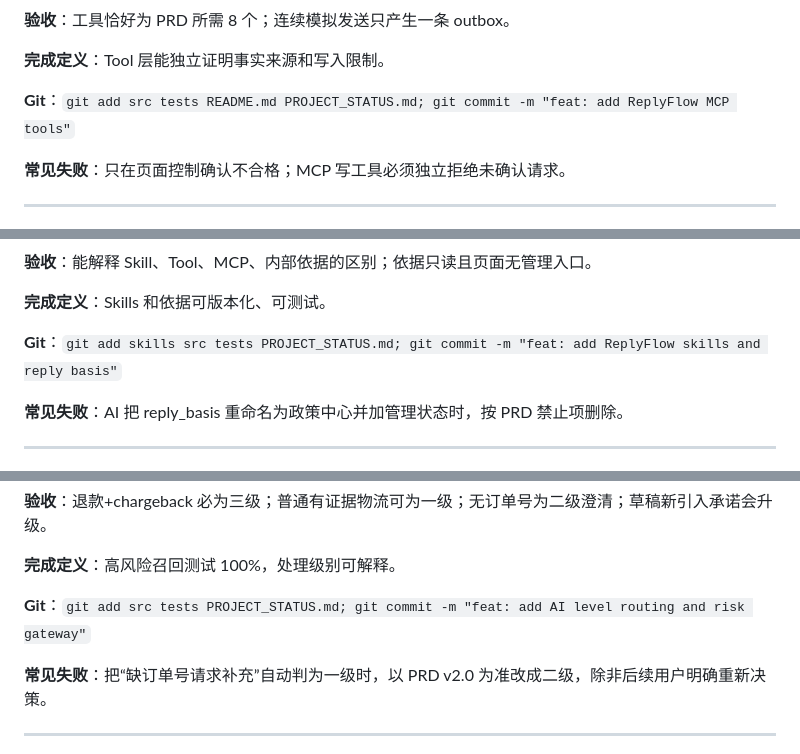
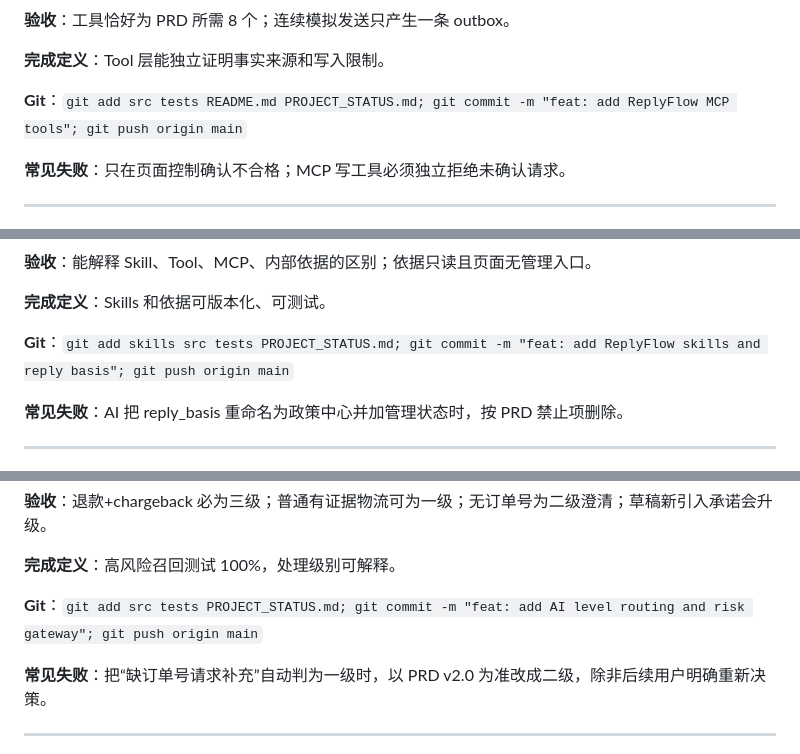
Before and after one commit to leiluo845/reply-flow-agent, a Markdown page: docs/requirements/ReplyFlow项目行动指南.md, 3 parts joined by grey strips. Drawn GitHub-style.

```diff
--- a/docs/requirements/ReplyFlow项目行动指南.md
+++ b/docs/requirements/ReplyFlow项目行动指南.md
@@ -413,7 +416,7 @@ send只写本地outbox。
 
 **完成定义**：Tool 层能独立证明事实来源和写入限制。
 
-**Git**：`git add src tests README.md PROJECT_STATUS.md; git commit -m "feat: add ReplyFlow MCP tools"`
+**Git**：`git add src tests README.md PROJECT_STATUS.md; git commit -m "feat: add ReplyFlow MCP tools"; git push origin main`
 
 **常见失败**：只在页面控制确认不合格；MCP 写工具必须独立拒绝未确认请求。
 
@@ -440,7 +443,7 @@ send只写本地outbox。
 
 **完成定义**：Skills 和依据可版本化、可测试。
 
-**Git**：`git add skills src tests PROJECT_STATUS.md; git commit -m "feat: add ReplyFlow skills and reply basis"`
+**Git**：`git add skills src tests PROJECT_STATUS.md; git commit -m "feat: add ReplyFlow skills and reply basis"; git push origin main`
 
 **常见失败**：AI 把 reply_basis 重命名为政策中心并加管理状态时，按 PRD 禁止项删除。
 
@@ -467,7 +470,7 @@ send只写本地outbox。
 
 **完成定义**：高风险召回测试 100%，处理级别可解释。
 
-**Git**：`git add src tests PROJECT_STATUS.md; git commit -m "feat: add AI level routing and risk gateway"`
+**Git**：`git add src tests PROJECT_STATUS.md; git commit -m "feat: add AI level routing and risk gateway"; git push origin main`
 
 **常见失败**：把“缺订单号请求补充”自动判为一级时，以 PRD v2.0 为准改成二级，除非后续用户明确重新决策。
 
```
Also changed, not shown: other parts of docs/requirements/ReplyFlow项目行动指南.md (+16 -13 lines), PROJECT_STATUS.md (+1 -0 lines).
